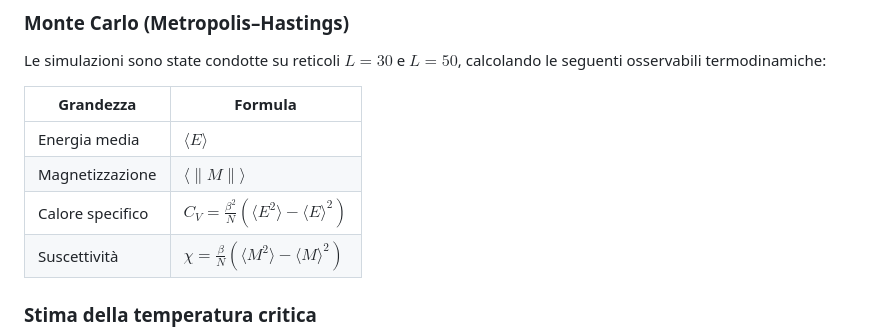
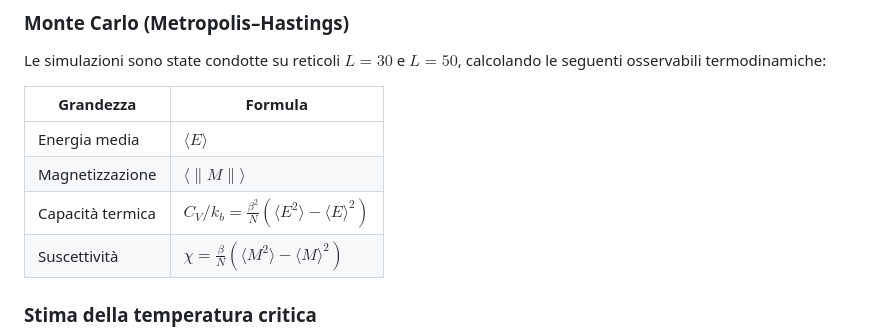
Before and after one commit to rpivi/Ising, a Markdown page: README.md, the part around the change. Rendered like a GitHub page.

Commit message:
Update specific heat formula in README

```diff
--- a/README.md
+++ b/README.md
@@ -45,7 +45,7 @@ Le simulazioni sono state condotte su reticoli $L = 30$ e $L = 50$, calcolando l
 |---|---|
 | Energia media | $\langle E \rangle$ |
 | Magnetizzazione | $\langle \|M\| \rangle$ |
-| Calore specifico | $C_V = \frac{\beta^2}{N}(\langle E^2 \rangle - \langle E \rangle^2)$ |
+| Capacità termica| $C_V / k_b= \frac{\beta^2}{N}(\langle E^2 \rangle - \langle E \rangle^2)$ |
 | Suscettività | $\chi = \frac{\beta}{N}(\langle M^2 \rangle - \langle M \rangle^2)$ |
 
 ### Stima della temperatura critica
```
